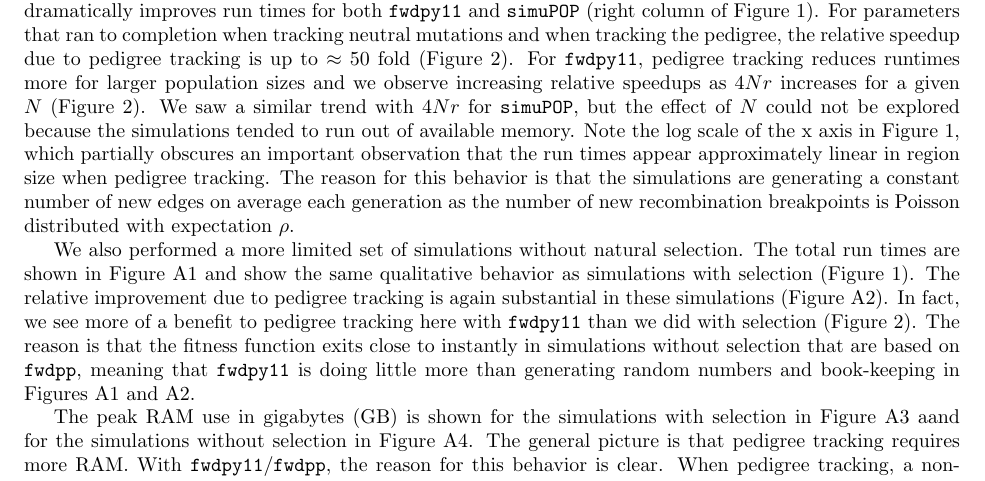
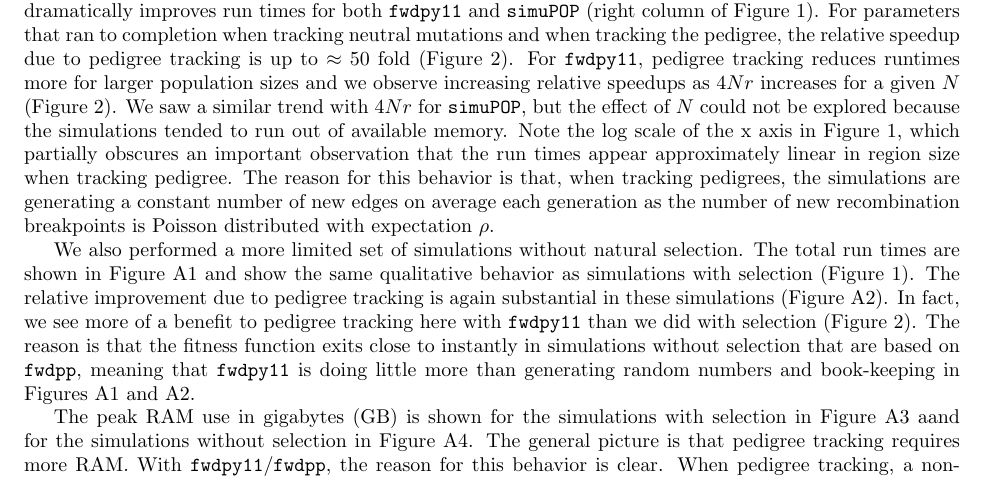
Before and after one commit to petrelharp/ftprime_ms, a LaTeX paper (forwards_paper.tex): part of page 3 of 22, cut so that both start at the same text. Compiled offline with pdfLaTeX.

Commit message:
make clear what we are talking about re: performance

```diff
--- a/forwards_paper.tex
+++ b/forwards_paper.tex
@@ -253,8 +253,8 @@ population sizes and we observe increasing relative speedups as $4Nr$ increases
 (Figure~\ref{fig:relative_speedup_selection}).  We saw a similar trend with $4Nr$ for \simupop{}, but the effect of $N$
 could not be explored because the simulations tended to run out of available memory.
   Note the log scale of the x axis in Figure~\ref{fig:runtimes_selection}, which
-partially obscures an important observation that the run times appear approximately linear in region size when pedigree
-tracking.  The reason for this behavior is that the simulations are generating a constant number of new edges on
+partially obscures an important observation that the run times appear approximately linear in region size when tracking
+pedigree.  The reason for this behavior is that, when tracking pedigrees, the simulations are generating a constant number of new edges on
 average
 each generation as the number of new recombination breakpoints is Poisson distributed with expectation $\rho$.
 
```
